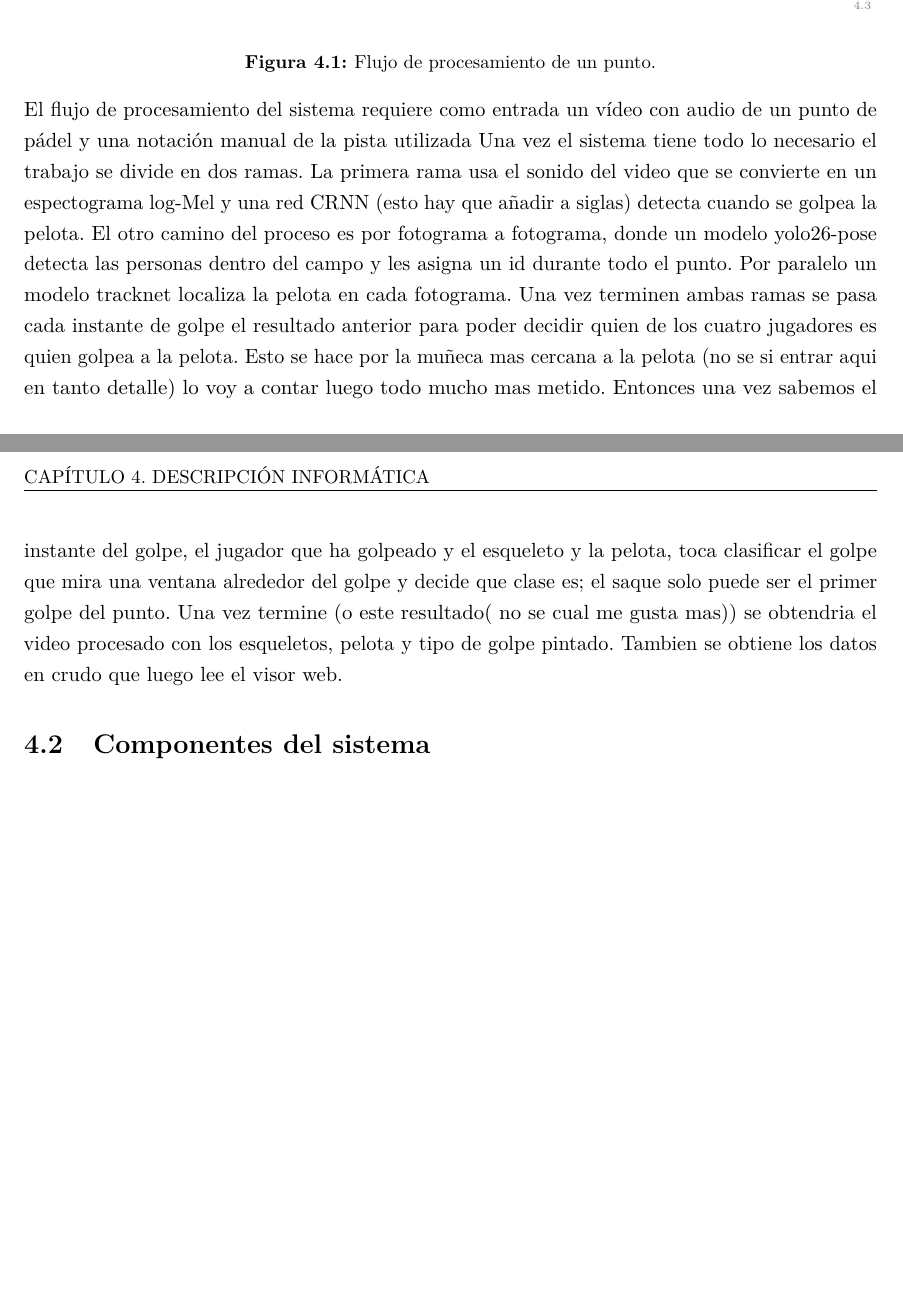
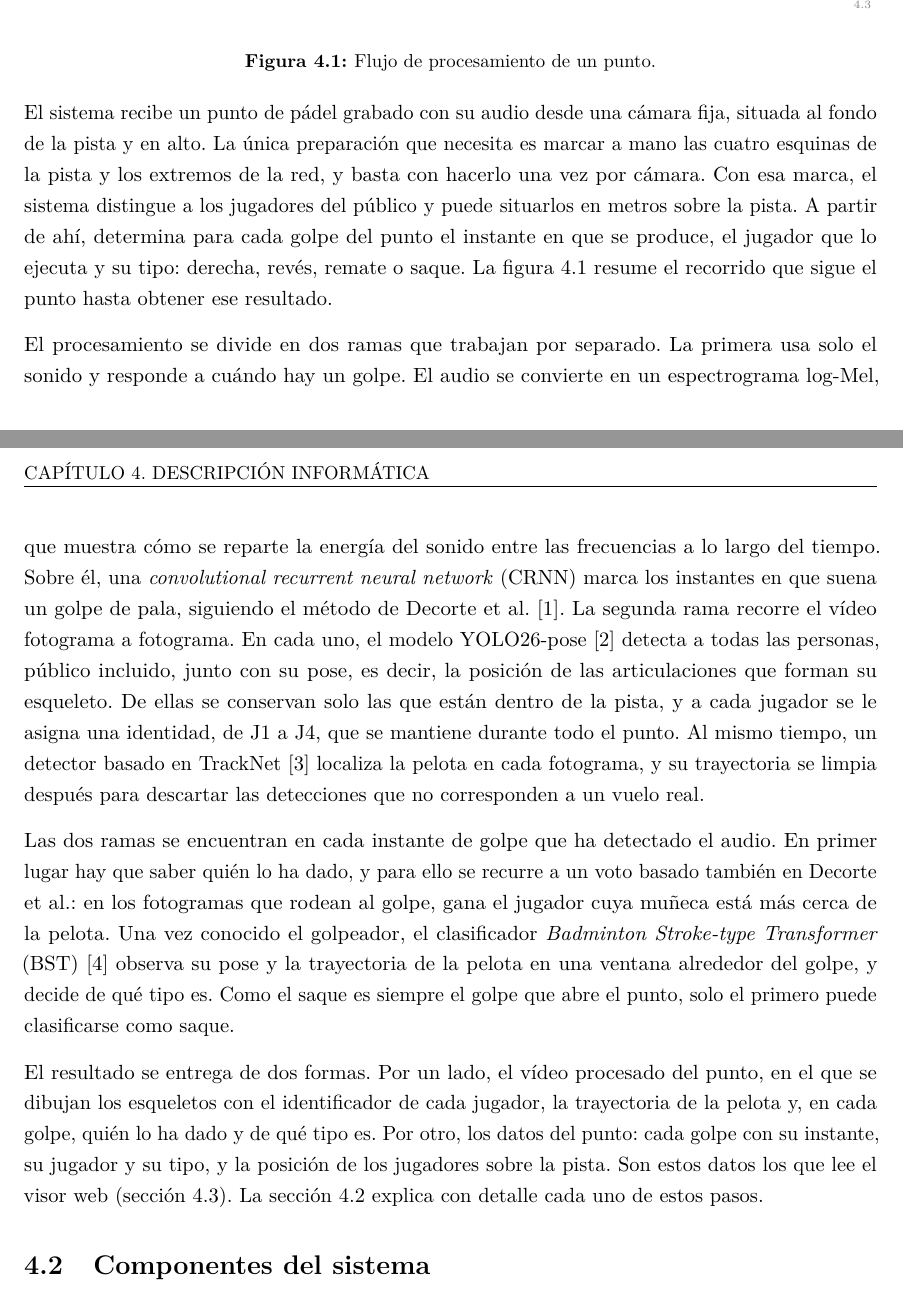
Before and after one commit to josanchdev/padel-vision, a LaTeX document (memoria/tfg.tex, which reads memoria/config/config.tex, memoria/pages/descripcion-informatica.tex): two parts of pages 21 and 22 of 31 before the commit and two parts of pages 21 and 22 of 33 after it, joined at a grey line, cut so that both start at the same text, the shorter picture padded with empty space. Compiled offline with pdfLaTeX.

Commit message:
docs(memoria): texto de la arquitectura; las referencias dicen «sección»

```diff
--- a/memoria/config/config.tex
+++ b/memoria/config/config.tex
@@ -200,3 +200,7 @@
 \Crefname{table}{Tabla}{Tablas}
 \crefname{appendix}{anexo}{anexos}
 \Crefname{appendix}{Anexo}{Anexos}
+\crefname{section}{sección}{secciones}
+\Crefname{section}{Sección}{Secciones}
+\crefname{subsection}{sección}{secciones}
+\Crefname{subsection}{Sección}{Secciones}
--- a/memoria/pages/descripcion-informatica.tex
+++ b/memoria/pages/descripcion-informatica.tex
@@ -10,43 +10,36 @@
   \label{fig:flujo}
 \end{figure}
 
-El flujo de procesamiento del sistema requiere como entrada un vídeo con audio de un punto de pádel y una notación manual de la pista utilizada
-Una vez el sistema tiene todo lo necesario el trabajo se divide en dos ramas. La primera rama usa el sonido del video que se convierte en un espectograma log-Mel y una red CRNN (esto hay que añadir a siglas) detecta cuando se golpea la pelota. El otro camino del proceso es por fotograma a fotograma, donde un modelo yolo26-pose detecta las personas dentro del campo y les asigna un id durante todo el punto. Por paralelo un modelo tracknet localiza la pelota en cada fotograma. Una vez terminen ambas ramas se pasa cada instante de golpe el resultado anterior para poder decidir quien de los cuatro jugadores es quien golpea a la pelota. Esto se hace por la muñeca mas cercana a la pelota (no se si entrar aqui en tanto detalle) lo voy a contar luego todo mucho mas metido. Entonces una vez sabemos el instante del golpe, el jugador que ha golpeado y el esqueleto y la pelota, toca clasificar el golpe que mira una ventana alrededor del golpe y decide que clase es; el saque solo puede ser el primer golpe del punto. Una vez termine (o este resultado( no se cual me gusta mas)) se obtendria el video procesado con los esqueletos, pelota y tipo de golpe pintado. Tambien se obtiene los datos en crudo que luego lee el visor web.
+El sistema recibe un punto de pádel grabado con su audio desde una cámara fija, situada al fondo de la pista y en alto.
+La única preparación que necesita es marcar a mano las cuatro esquinas de la pista y los extremos de la red, y basta con hacerlo una vez por cámara.
+Con esa marca, el sistema distingue a los jugadores del público y puede situarlos en metros sobre la pista.
+A partir de ahí, determina para cada golpe del punto el instante en que se produce, el jugador que lo ejecuta y su tipo: derecha, revés, remate o saque.
+La \cref{fig:flujo} resume el recorrido que sigue el punto hasta obtener ese resultado.
 
-% REVISIÓN (Claude, 7 oct; borrar al corregir)
-% Contenido:
-% - Falta el arranque: qué recibe el sistema (el punto con su audio y la pista
-%   marcada a mano UNA VEZ POR CÁMARA, no por vídeo) y qué devuelve. «Una vez el
-%   sistema tiene todo lo necesario» no dice qué es «todo».
-% - Citar la figura una vez: «(\cref{fig:flujo})».
-% - YOLO26-pose no asigna los identificadores: detecta a todas las personas
-%   (público incluido) con su pose; después se quedan las que pisan la pista y
-%   otro componente les asigna J1-J4 durante el punto. Son las tres cajas del
-%   diagrama, y aquí aparece el esqueleto que luego usa el clasificador.
-% - «campo» -> «pista».
-% - Usar las palabras del diagrama: «voto» (el golpeador es el jugador cuya
-%   muñeca está más cerca de la pelota en los fotogramas que rodean al golpe),
-%   «trayectoria», «golpeador».
-% - Clasificador: nombrar BST y los cuatro tipos (derecha, revés, remate, saque)
-%   en lugar de «qué clase es».
-% - El vídeo procesado dibuja los esqueletos con el identificador de cada
-%   jugador, la pelota y, en cada golpe, quién lo da y de qué tipo es.
-% - «datos en crudo» -> «los datos de cada golpe (instante, jugador y tipo)».
-% - Cerrar con una frase que remita a la \cref{sec:componentes}.
-% Citas (primera mención): Decorte et al. \cite{decorte2024padel} (audio con CRNN
-%   y voto por cercanía); YOLO26 \cite{jocher2026yolo26}; TrackNet
-%   \cite{huang2019tracknet}; BST \cite{chang2026bst}.
-% Siglas: \ac{crnn} y \ac{bst} (ya declaradas en config/acronimos.tex).
-% Forma:
-% - Falta el punto tras «utilizada»: LaTeX une esa línea con la siguiente.
-% - «espectograma» -> «espectrograma»; «Por paralelo» -> «En paralelo»;
-%   «se obtiene los datos» -> «se obtienen»; «pintado» -> «dibujados»;
-%   «video» -> «vídeo»; «mas» -> «más»; «quien» -> «quién» (interrogativa).
-% - Impersonal en lugar de «una vez sabemos», «toca clasificar»: «una vez
-%   conocidos…», «a continuación se clasifica…». Presente, no «se obtendría».
-% - Dividir en 3-4 párrafos: entrada y salida; las dos ramas; cada golpe;
-%   resultado.
+El procesamiento se divide en dos ramas que trabajan por separado.
+La primera usa solo el sonido y responde a cuándo hay un golpe.
+El audio se convierte en un espectrograma log-Mel, que muestra cómo se reparte la energía del sonido entre las frecuencias a lo largo del tiempo.
+Sobre él, una \ac{crnn} marca los instantes en que suena un golpe de pala, siguiendo el método de Decorte et al.~\cite{decorte2024padel}.
+La segunda rama recorre el vídeo fotograma a fotograma.
+En cada uno, el modelo YOLO26-pose~\cite{jocher2026yolo26} detecta a todas las personas, público incluido, junto con su pose, es decir, la posición de las articulaciones que forman su esqueleto.
+De ellas se conservan solo las que están dentro de la pista, y a cada jugador se le asigna una identidad, de J1 a J4, que se mantiene durante todo el punto.
+Al mismo tiempo, un detector basado en TrackNet~\cite{huang2019tracknet} localiza la pelota en cada fotograma, y su trayectoria se limpia después para descartar las detecciones que no corresponden a un vuelo real.
 
+Las dos ramas se encuentran en cada instante de golpe que ha detectado el audio.
+En primer lugar hay que saber quién lo ha dado, y para ello se recurre a un voto basado también en Decorte et al.: en los fotogramas que rodean al golpe, gana el jugador cuya muñeca está más cerca de la pelota.
+Una vez conocido el golpeador, el clasificador \ac{bst}~\cite{chang2026bst} observa su pose y la trayectoria de la pelota en una ventana alrededor del golpe, y decide de qué tipo es.
+Como el saque es siempre el golpe que abre el punto, solo el primero puede clasificarse como saque.
+
+El resultado se entrega de dos formas.
+Por un lado, el vídeo procesado del punto, en el que se dibujan los esqueletos con el identificador de cada jugador, la trayectoria de la pelota y, en cada golpe, quién lo ha dado y de qué tipo es.
+Por otro, los datos del punto: cada golpe con su instante, su jugador y su tipo, y la posición de los jugadores sobre la pista.
+Son estos datos los que lee el visor web (\cref{sec:visor}).
+La \cref{sec:componentes} explica con detalle cada uno de estos pasos.
+
+% TEXTO ANTERIOR DE JORGE (comentado el 8 oct; la versión de arriba aplica las
+% correcciones que se le hicieron)
+% El flujo de procesamiento del sistema requiere como entrada un vídeo con audio de un punto de pádel y una notación manual de la pista utilizada
+% Una vez el sistema tiene todo lo necesario el trabajo se divide en dos ramas. La primera rama usa el sonido del video que se convierte en un espectograma log-Mel y una red CRNN (esto hay que añadir a siglas) detecta cuando se golpea la pelota. El otro camino del proceso es por fotograma a fotograma, donde un modelo yolo26-pose detecta las personas dentro del campo y les asigna un id durante todo el punto. Por paralelo un modelo tracknet localiza la pelota en cada fotograma. Una vez terminen ambas ramas se pasa cada instante de golpe el resultado anterior para poder decidir quien de los cuatro jugadores es quien golpea a la pelota. Esto se hace por la muñeca mas cercana a la pelota (no se si entrar aqui en tanto detalle) lo voy a contar luego todo mucho mas metido. Entonces una vez sabemos el instante del golpe, el jugador que ha golpeado y el esqueleto y la pelota, toca clasificar el golpe que mira una ventana alrededor del golpe y decide que clase es; el saque solo puede ser el primer golpe del punto. Una vez termine (o este resultado( no se cual me gusta mas)) se obtendria el video procesado con los esqueletos, pelota y tipo de golpe pintado. Tambien se obtiene los datos en crudo que luego lee el visor web.
 
 \section{Componentes del sistema}
 \label{sec:componentes}
```
